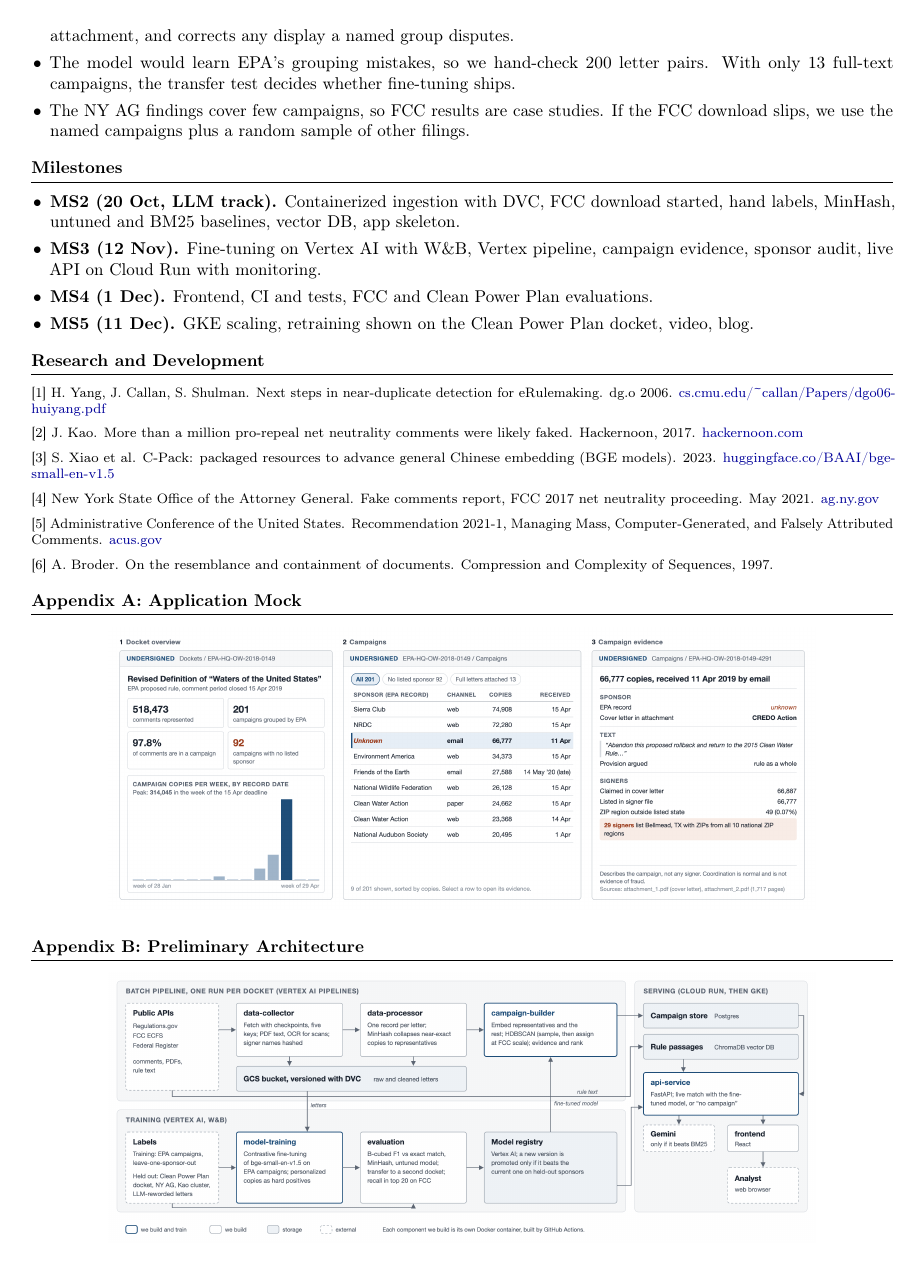
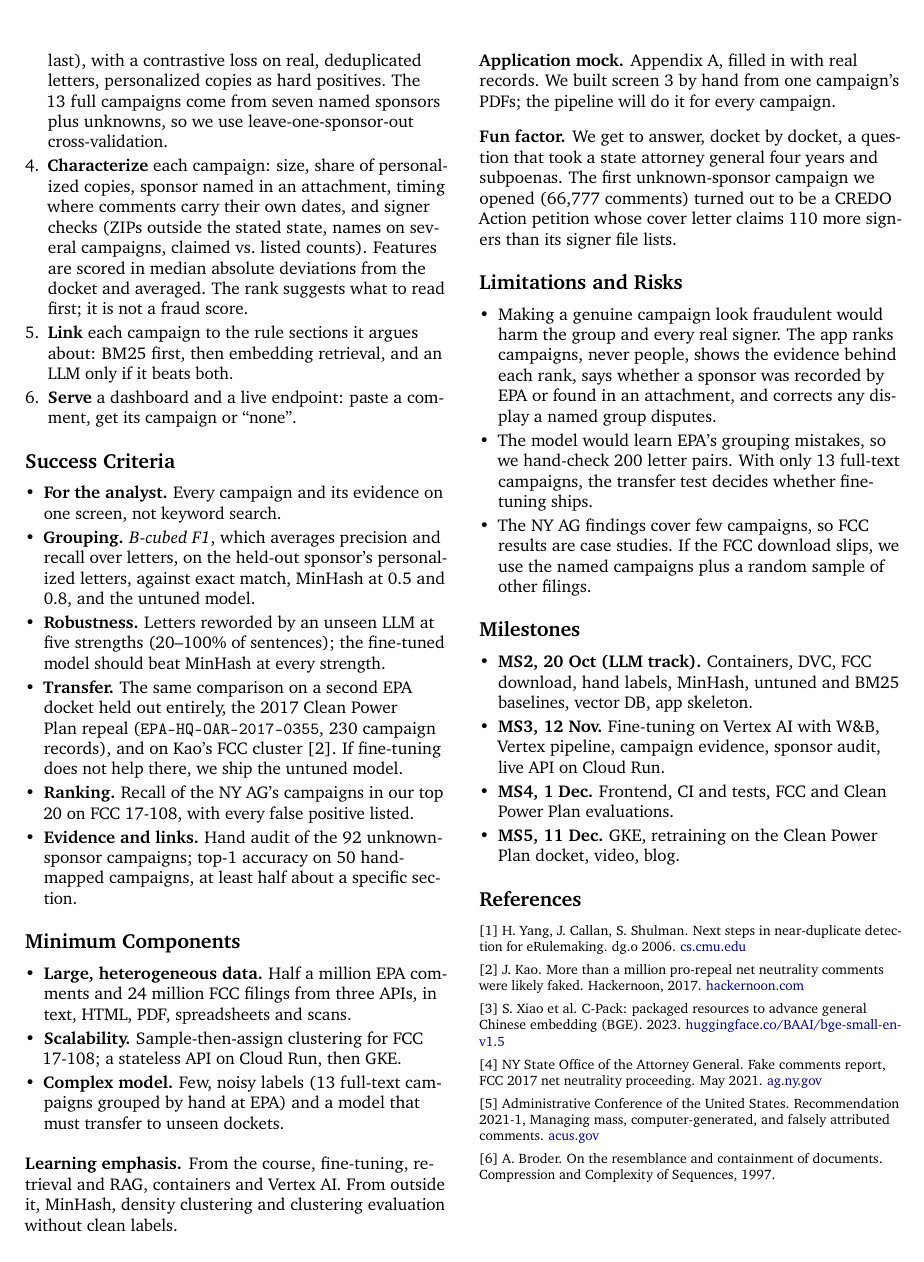
Before and after one commit to aidaneichman/ac215_Quorum, a LaTeX document (milestone1.tex): page 3 of 3 before the commit and page 2 of 3 after it. Compiled offline with pdfLaTeX.

Commit message:
Two-column layout with XCharter and run-in headings

```diff
--- a/milestone1.tex
+++ b/milestone1.tex
@@ -114,3 +117,8 @@ model, HDBSCAN, BM25 and a hosted LLM, and build the rest (Appendix B).
         median letter is about 290 and personal text usually comes last), with a contrastive loss on
         real, deduplicated letters, personalized copies as hard positives. The 13 full campaigns come
         from seven named sponsors plus unknowns, so we use leave-one-sponsor-out cross-validation.
+  \item \textbf{Characterize} each campaign: size, share of personalized copies, sponsor named in an
+        attachment, timing where comments carry their own dates, and signer checks (ZIPs outside the
+        stated state, names on several campaigns, claimed vs.\ listed counts). Features are scored in
+        median absolute deviations from the docket and averaged. The rank suggests what to read
+        first; it is not a fraud score.
@@ -125,8 +127,10 @@ model, HDBSCAN, BM25 and a hosted LLM, and build the rest (Appendix B).
   \item \textbf{Serve} a dashboard and a live endpoint: paste a comment, get its campaign or ``none''.
 \end{enumerate}
 
-\textbf{Success.}
+\section{Success Criteria}
+
 \begin{itemize}
+  \item \textbf{For the analyst.} Every campaign and its evidence on one screen, not keyword search.
   \item \textbf{Grouping.} \emph{B-cubed F1}, which averages precision and recall over letters, on the
         held-out sponsor's personalized letters, against exact match, MinHash at 0.5 and 0.8, and the
         untuned model.
@@ -148,3 +150,7 @@ For the analyst, success is every campaign and its evidence on one screen instea
 \begin{itemize}
   \item \textbf{Large, heterogeneous data.} Half a million EPA comments and 24 million FCC filings
         from three APIs, in text, HTML, PDF, spreadsheets and scans.
+  \item \textbf{Scalability.} Sample-then-assign clustering for FCC 17-108; a stateless API on
+        Cloud Run, then GKE.
+  \item \textbf{Complex model.} Few, noisy labels (13 full-text campaigns grouped by hand at EPA) and
+        a model that must transfer to unseen dockets.
@@ -155,7 +157,12 @@ For the analyst, success is every campaign and its evidence on one screen instea
 \end{itemize}
 
-\section{Learning Emphasis}
+\paragraph{Learning emphasis} From the course, fine-tuning, retrieval and RAG, containers and Vertex
+AI. From outside it, MinHash, density clustering and clustering evaluation without clean labels.
 
-From the course, fine-tuning, retrieval and RAG, containers and Vertex AI. From outside it, MinHash,
-density clustering and clustering evaluation without clean labels.
+\paragraph{Application mock} Appendix A, filled in with real records. We built screen 3 by hand from
+one campaign's PDFs; the pipeline will do it for every campaign.
 
+\paragraph{Fun factor} We get to answer, docket by docket, a question that took a state attorney
+general four years and subpoenas. The first unknown-sponsor campaign we opened (66{,}777 comments)
+turned out to be a CREDO Action petition whose cover letter claims 110 more signers than its signer
+file lists.
@@ -185,35 +182,36 @@ Action petition whose cover letter claims 110 more signers than its signer file
 \section{Milestones}
 
 \begin{itemize}
-  \item \textbf{MS2 (20 Oct, LLM track).} Containerized ingestion with DVC, FCC download started, hand
-        labels, MinHash, untuned and BM25 baselines, vector DB, app skeleton.
-  \item \textbf{MS3 (12 Nov).} Fine-tuning on Vertex AI with W\&B, Vertex pipeline, campaign evidence,
-        sponsor audit, live API on Cloud Run with monitoring.
-  \item \textbf{MS4 (1 Dec).} Frontend, CI and tests, FCC and Clean Power Plan evaluations.
-  \item \textbf{MS5 (11 Dec).} GKE scaling, retraining shown on the Clean Power Plan docket, video, blog.
+  \item \textbf{MS2, 20 Oct (LLM track).} Containers, DVC, FCC download, hand labels, MinHash,
+        untuned and BM25 baselines, vector DB, app skeleton.
+  \item \textbf{MS3, 12 Nov.} Fine-tuning on Vertex AI with W\&B, Vertex pipeline, campaign
+        evidence, sponsor audit, live API on Cloud Run.
+  \item \textbf{MS4, 1 Dec.} Frontend, CI and tests, FCC and Clean Power Plan evaluations.
+  \item \textbf{MS5, 11 Dec.} GKE, retraining on the Clean Power Plan docket, video, blog.
 \end{itemize}
 
-\section{Research and Development}
+\section{References}
 
 {\footnotesize
-[1] H. Yang, J. Callan, S. Shulman. Next steps in near-duplicate detection for eRulemaking. dg.o 2006. \href{https://www.cs.cmu.edu/~callan/Papers/dgo06-huiyang.pdf}{cs.cmu.edu/\textasciitilde callan/Papers/dgo06-huiyang.pdf}\par
+[1] H. Yang, J. Callan, S. Shulman. Next steps in near-duplicate detection for eRulemaking. dg.o 2006. \href{https://www.cs.cmu.edu/~callan/Papers/dgo06-huiyang.pdf}{cs.cmu.edu}\par
 [2] J. Kao. More than a million pro-repeal net neutrality comments were likely faked. Hackernoon, 2017. \href{https://hackernoon.com/more-than-a-million-pro-repeal-net-neutrality-comments-were-likely-faked-e9f0e3ed36a6}{hackernoon.com}\par
-[3] S. Xiao et al. C-Pack: packaged resources to advance general Chinese embedding (BGE models). 2023. \href{https://huggingface.co/BAAI/bge-small-en-v1.5}{huggingface.co/BAAI/bge-small-en-v1.5}\par
-[4] New York State Office of the Attorney General. Fake comments report, FCC 2017 net neutrality proceeding. May 2021. \href{https://ag.ny.gov/press-release/2021/attorney-general-james-issues-report-detailing-millions-fake-comments-revealing}{ag.ny.gov}\par
-[5] Administrative Conference of the United States. Recommendation 2021-1, Managing Mass, Computer-Generated, and Falsely Attributed Comments. \href{https://www.acus.gov/research-projects/mass-computer-generated-and-fraudulent-comments}{acus.gov}\par
-[6] A. Broder. On the resemblance and containment of documents. Compression and Complexity of Sequences, 1997.
-\par}
+[3] S. Xiao et al. C-Pack: packaged resources to advance general Chinese embedding (BGE). 2023. \href{https://huggingface.co/BAAI/bge-small-en-v1.5}{huggingface.co/BAAI/bge-small-en-v1.5}\par
+[4] NY State Office of the Attorney General. Fake comments report, FCC 2017 net neutrality proceeding. May 2021. \href{https://ag.ny.gov/press-release/2021/attorney-general-james-issues-report-detailing-millions-fake-comments-revealing}{ag.ny.gov}\par
+[5] Administrative Conference of the United States. Recommendation 2021-1, Managing mass, computer-generated, and falsely attributed comments. \href{https://www.acus.gov/research-projects/mass-computer-generated-and-fraudulent-comments}{acus.gov}\par
+[6] A. Broder. On the resemblance and containment of documents. Compression and Complexity of Sequences, 1997.\par}
 
-\section{Appendix A: Application Mock}
+\onecolumn
+
+\section*{Appendix A: Application Mock}
 
 \begin{center}
-\includegraphics[width=0.82\textwidth]{docs/mock.png}
+\includegraphics[width=\textwidth]{docs/mock.png}
 \end{center}
 
-\section{Appendix B: Preliminary Architecture}
+\section*{Appendix B: Preliminary Architecture}
 
 \begin{center}
-\includegraphics[width=0.82\textwidth]{docs/architecture.png}
+\includegraphics[width=\textwidth]{docs/architecture.png}
 \end{center}
 
 \end{document}
```
Also changed, not shown: milestone1.tex (93 more changed lines).
